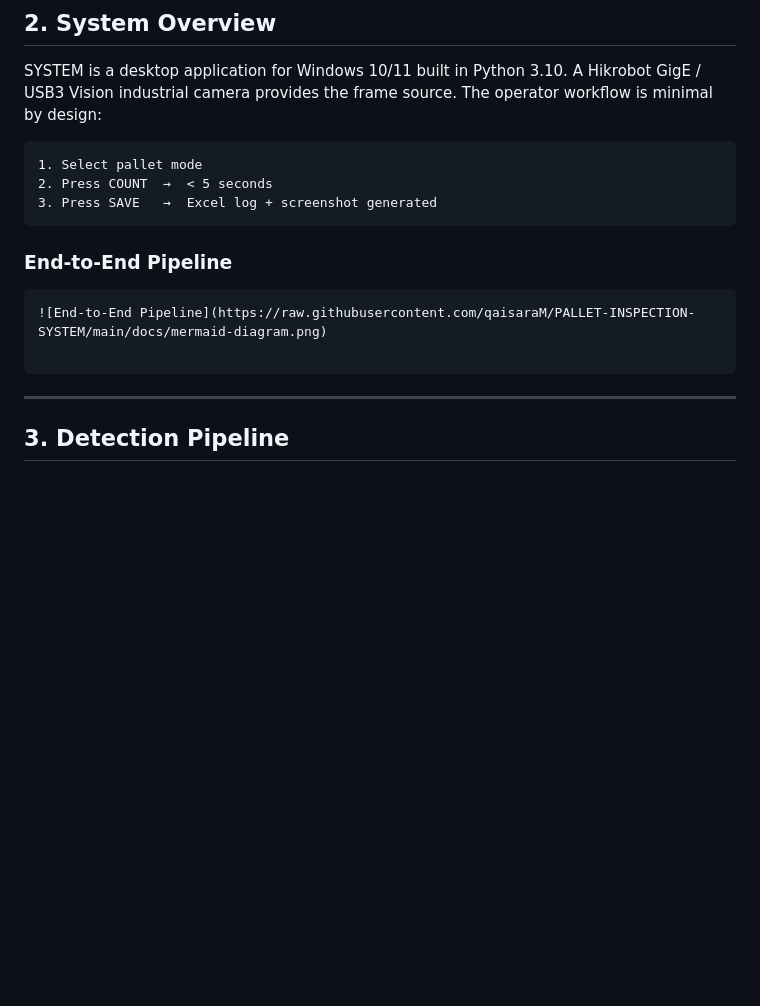
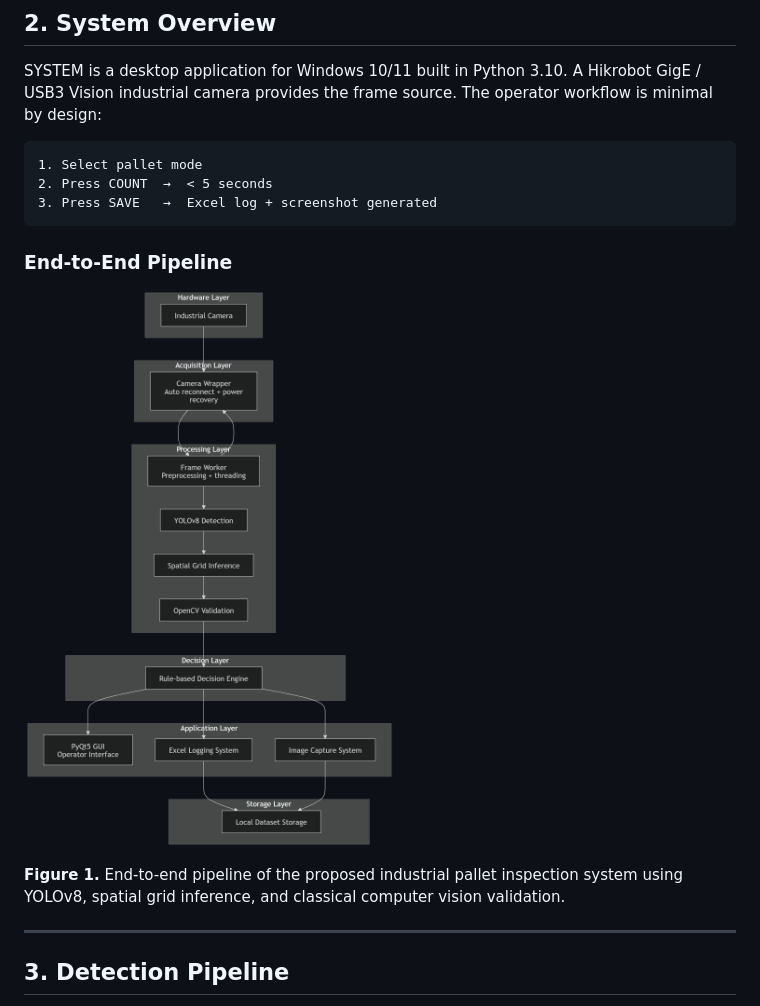
Before and after one commit to qaisaraM/PALLET-INSPECTION-SYSTEM, a Markdown page: README.md, the part around the change. GitHub-like rendering; blank space fills up the shorter version.

````diff
--- a/README.md
+++ b/README.md
@@ -61,12 +61,14 @@ SYSTEM is a desktop application for Windows 10/11 built in Python 3.10. A Hikrob
 3. Press SAVE   →  Excel log + screenshot generated
 ```
 
+
 ### End-to-End Pipeline
 
-```
 ![End-to-End Pipeline](https://raw.githubusercontent.com/qaisaraM/PALLET-INSPECTION-SYSTEM/main/docs/mermaid-diagram.png)
 
-```
+**Figure 1.** End-to-end pipeline of the proposed industrial pallet inspection system using YOLOv8, spatial grid inference, and classical computer vision validation.
+
+
 
 ---
 
````
